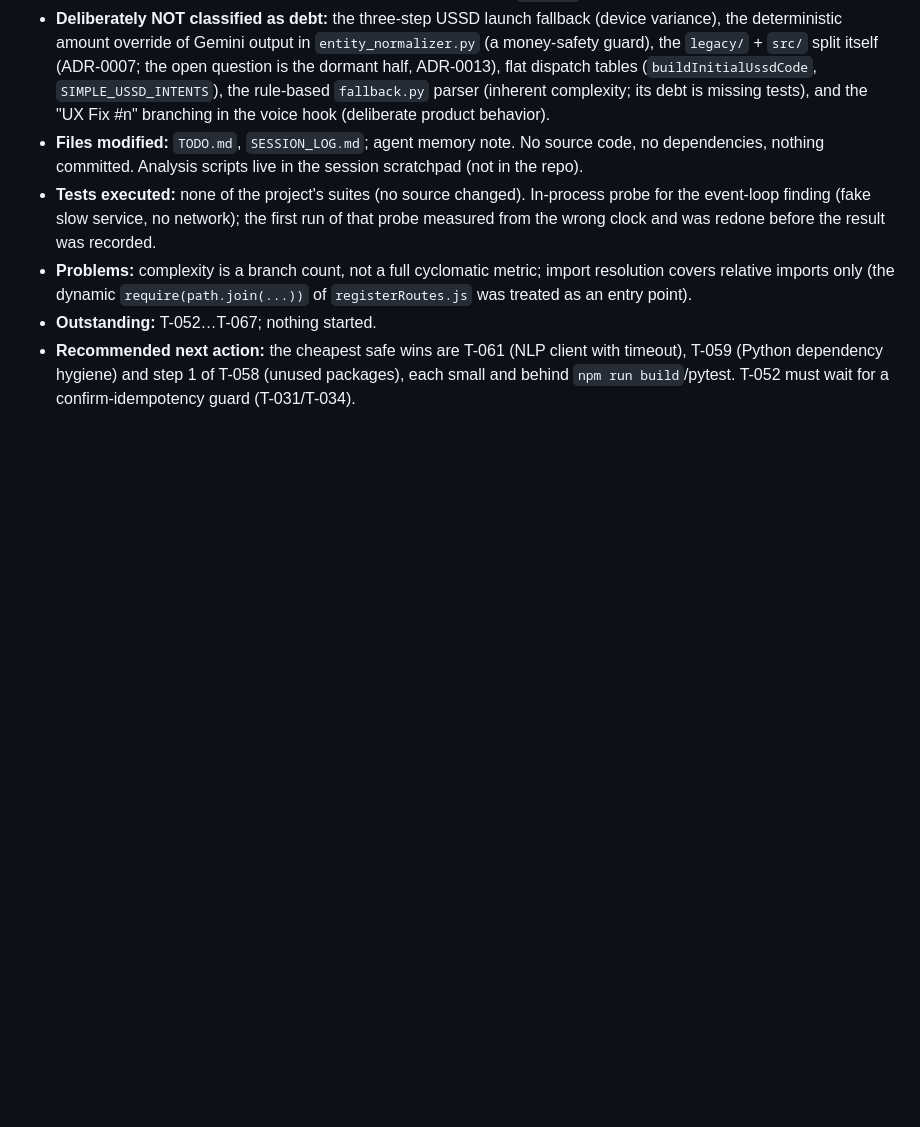
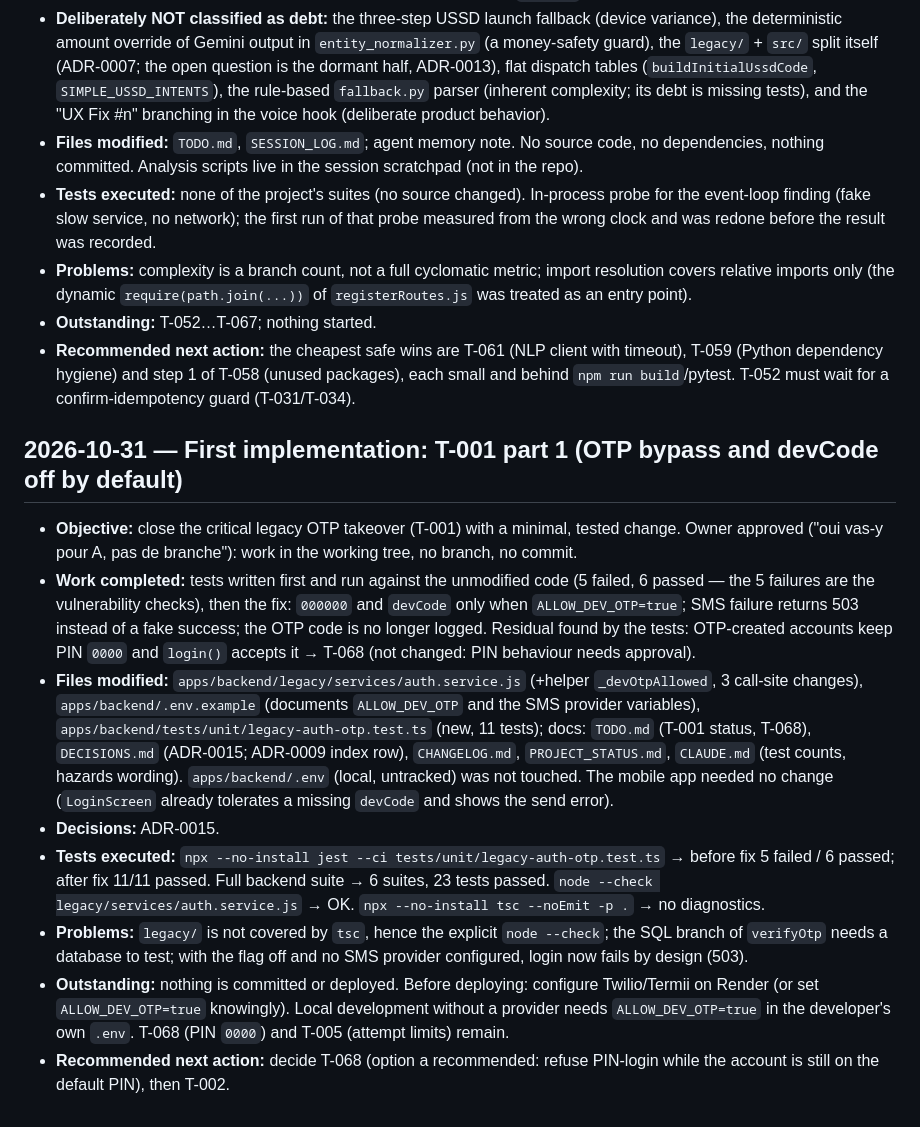
Before and after one commit to Marcellin752/Voice_MoMo, a Markdown page: SESSION_LOG.md, the part around the change. Rendered like a GitHub page; blank space fills up the shorter version.

Commit message:
docs(log): 2026-10-31 - First implementation: T-001 part 1 (OTP bypass and devCode off by default)

```diff
--- a/SESSION_LOG.md
+++ b/SESSION_LOG.md
@@ -75,3 +75,13 @@ Entry template: **Date · Objective · Work completed · Files modified · Decis
 - **Problems:** complexity is a branch count, not a full cyclomatic metric; import resolution covers relative imports only (the dynamic `require(path.join(...))` of `registerRoutes.js` was treated as an entry point).
 - **Outstanding:** T-052…T-067; nothing started.
 - **Recommended next action:** the cheapest safe wins are T-061 (NLP client with timeout), T-059 (Python dependency hygiene) and step 1 of T-058 (unused packages), each small and behind `npm run build`/pytest. T-052 must wait for a confirm-idempotency guard (T-031/T-034).
+
+## 2026-10-31 — First implementation: T-001 part 1 (OTP bypass and devCode off by default)
+- **Objective:** close the critical legacy OTP takeover (T-001) with a minimal, tested change. Owner approved ("oui vas-y pour A, pas de branche"): work in the working tree, no branch, no commit.
+- **Work completed:** tests written first and run against the unmodified code (5 failed, 6 passed — the 5 failures are the vulnerability checks), then the fix: `000000` and `devCode` only when `ALLOW_DEV_OTP=true`; SMS failure returns 503 instead of a fake success; the OTP code is no longer logged. Residual found by the tests: OTP-created accounts keep PIN `0000` and `login()` accepts it → T-068 (not changed: PIN behaviour needs approval).
+- **Files modified:** `apps/backend/legacy/services/auth.service.js` (+helper `_devOtpAllowed`, 3 call-site changes), `apps/backend/.env.example` (documents `ALLOW_DEV_OTP` and the SMS provider variables), `apps/backend/tests/unit/legacy-auth-otp.test.ts` (new, 11 tests); docs: `TODO.md` (T-001 status, T-068), `DECISIONS.md` (ADR-0015; ADR-0009 index row), `CHANGELOG.md`, `PROJECT_STATUS.md`, `CLAUDE.md` (test counts, hazards wording). `apps/backend/.env` (local, untracked) was not touched. The mobile app needed no change (`LoginScreen` already tolerates a missing `devCode` and shows the send error).
+- **Decisions:** ADR-0015.
+- **Tests executed:** `npx --no-install jest --ci tests/unit/legacy-auth-otp.test.ts` → before fix 5 failed / 6 passed; after fix 11/11 passed. Full backend suite → 6 suites, 23 tests passed. `node --check legacy/services/auth.service.js` → OK. `npx --no-install tsc --noEmit -p .` → no diagnostics.
+- **Problems:** `legacy/` is not covered by `tsc`, hence the explicit `node --check`; the SQL branch of `verifyOtp` needs a database to test; with the flag off and no SMS provider configured, login now fails by design (503).
+- **Outstanding:** nothing is committed or deployed. Before deploying: configure Twilio/Termii on Render (or set `ALLOW_DEV_OTP=true` knowingly). Local development without a provider needs `ALLOW_DEV_OTP=true` in the developer's own `.env`. T-068 (PIN `0000`) and T-005 (attempt limits) remain.
+- **Recommended next action:** decide T-068 (option a recommended: refuse PIN-login while the account is still on the default PIN), then T-002.
```
